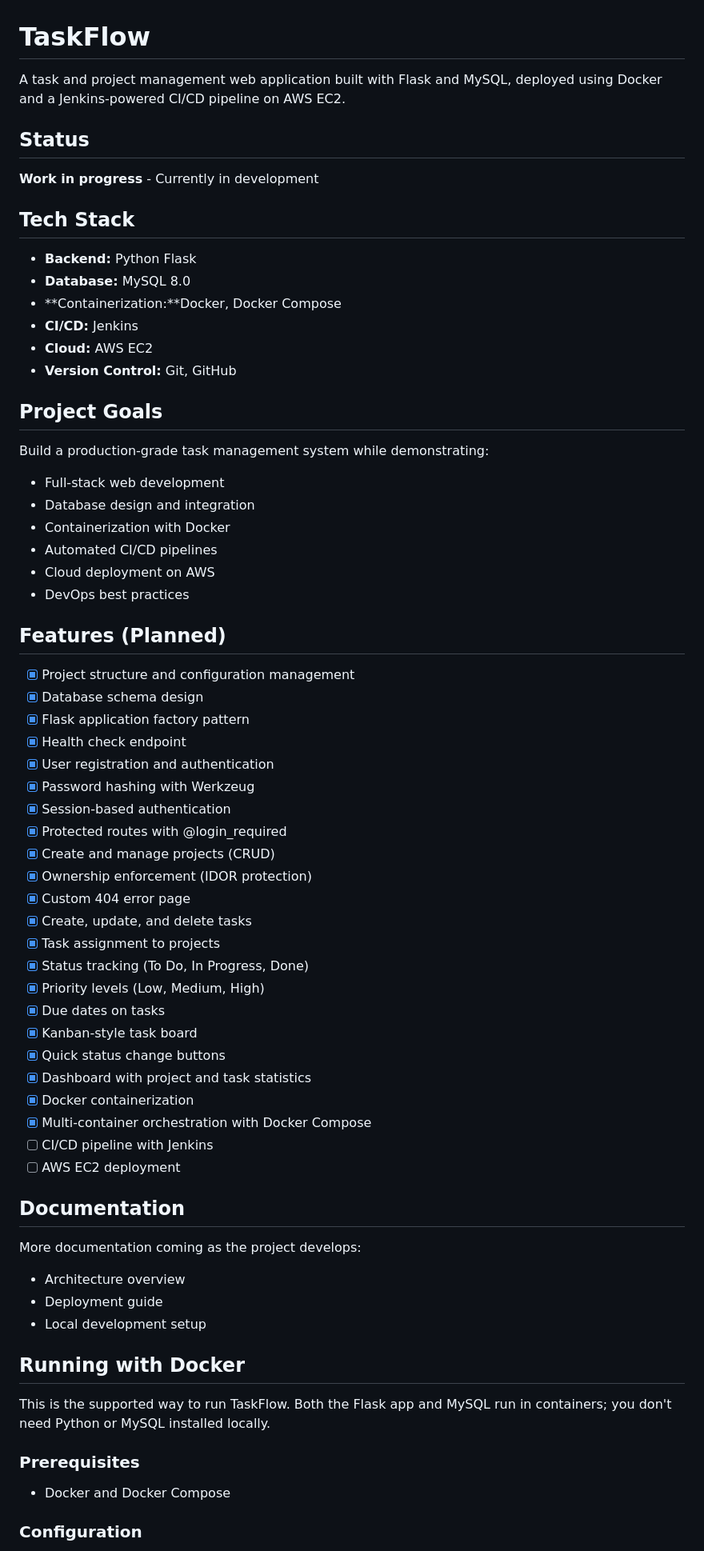
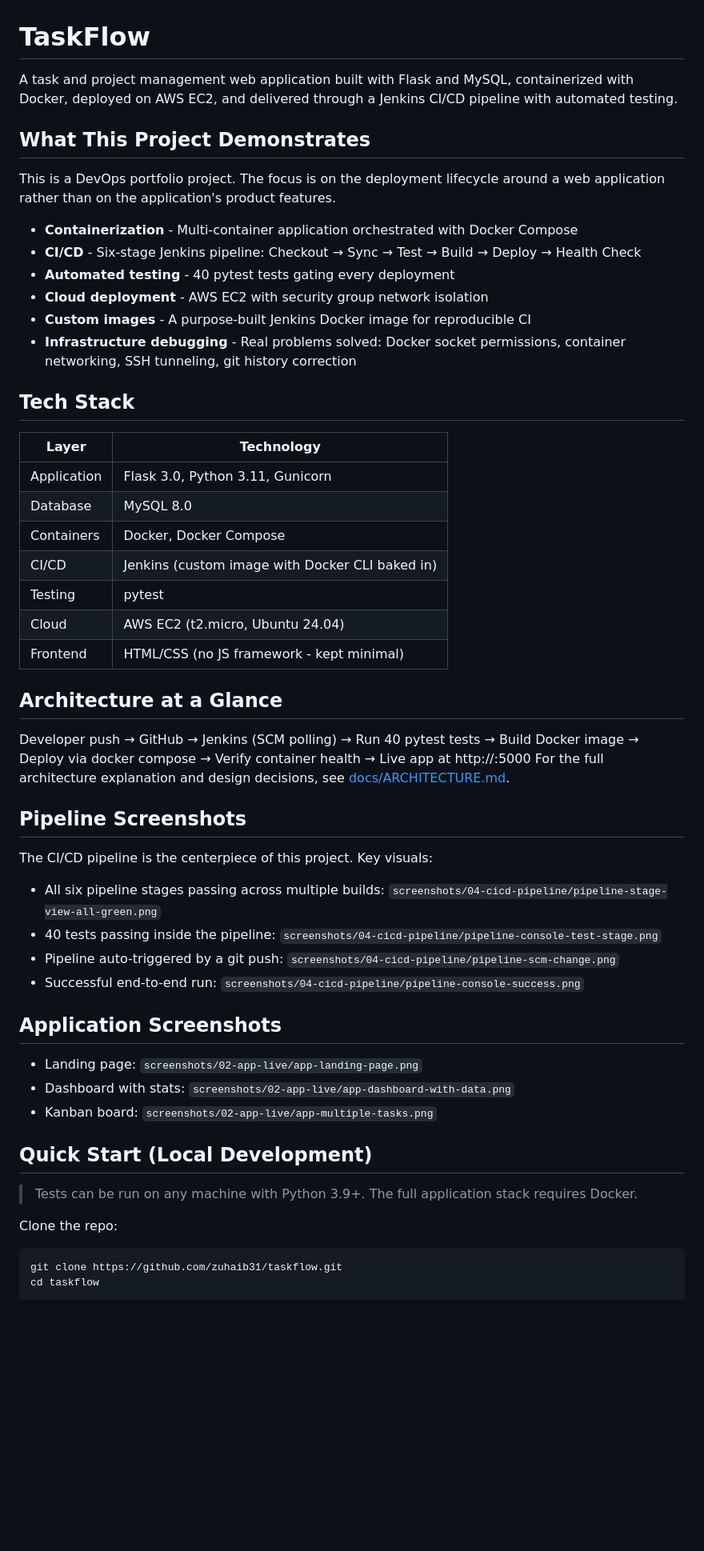
Before and after one commit to zuhaib31/taskflow, a Markdown page: README.md, the part around one of its changes. Shown at 80% size. GitHub-like rendering; blank space fills up the shorter version.

Commit message:
Rewrite README with project overview, pipeline highlights, and documentation links

````diff
--- a/README.md
+++ b/README.md
@@ -1,69 +1,62 @@
 # TaskFlow
 
-A task and project management web application built with Flask and MySQL, deployed using Docker and a Jenkins-powered CI/CD pipeline on AWS EC2.
+A task and project management web application built with Flask and MySQL, containerized with Docker, deployed on AWS EC2, and delivered through a Jenkins CI/CD pipeline with automated testing.
 
-## Status
+## What This Project Demonstrates
 
-**Work in progress** - Currently in development
+This is a DevOps portfolio project. The focus is on the deployment lifecycle around a web application rather than on the application's product features.
+
+- **Containerization** - Multi-container application orchestrated with Docker Compose
+- **CI/CD** - Six-stage Jenkins pipeline: Checkout → Sync → Test → Build → Deploy → Health Check
+- **Automated testing** - 40 pytest tests gating every deployment
+- **Cloud deployment** - AWS EC2 with security group network isolation
+- **Custom images** - A purpose-built Jenkins Docker image for reproducible CI
+- **Infrastructure debugging** - Real problems solved: Docker socket permissions, container networking, SSH tunneling, git history correction
 
 ## Tech Stack
 
-- **Backend:** Python Flask
-- **Database:** MySQL 8.0
-- **Containerization:**Docker, Docker Compose
-- **CI/CD:** Jenkins
-- **Cloud:** AWS EC2
-- **Version Control:** Git, GitHub
+| Layer | Technology |
+|-------|------------|
+| Application | Flask 3.0, Python 3.11, Gunicorn |
+| Database | MySQL 8.0 |
+| Containers | Docker, Docker Compose |
+| CI/CD | Jenkins (custom image with Docker CLI baked in) |
+| Testing | pytest |
+| Cloud | AWS EC2 (t2.micro, Ubuntu 24.04) |
+| Frontend | HTML/CSS (no JS framework - kept minimal) |
 
-## Project Goals
+## Architecture at a Glance
+Developer push → GitHub → Jenkins (SCM polling)
+→ Run 40 pytest tests
+→ Build Docker image
+→ Deploy via docker compose
+→ Verify container health
+→ Live app at http://<ec2-ip>:5000
+For the full architecture explanation and design decisions, see [docs/ARCHITECTURE.md](docs/ARCHITECTURE.md).
 
-Build a production-grade task management system while demonstrating:
-- Full-stack web development
-- Database design and integration
-- Containerization with Docker
-- Automated CI/CD pipelines
-- Cloud deployment on AWS
-- DevOps best practices
+## Pipeline Screenshots
 
-## Features (Planned)
+The CI/CD pipeline is the centerpiece of this project. Key visuals:
 
-- [x] Project structure and configuration management
-- [x] Database schema design
-- [x] Flask application factory pattern
-- [x] Health check endpoint
-- [x] User registration and authentication
-- [x] Password hashing with Werkzeug
-- [x] Session-based authentication
-- [x] Protected routes with @login_required
-- [x] Create and manage projects (CRUD)
-- [x] Ownership enforcement (IDOR protection)
-- [x] Custom 404 error page
-- [x] Create, update, and delete tasks
-- [x] Task assignment to projects
-- [x] Status tracking (To Do, In Progress, Done)
-- [x] Priority levels (Low, Medium, High)
-- [x] Due dates on tasks
-- [x] Kanban-style task board
-- [x] Quick status change buttons
-- [x] Dashboard with project and task statistics
-- [x] Docker containerization
-- [x] Multi-container orchestration with Docker Compose
-- [ ] CI/CD pipeline with Jenkins
-- [ ] AWS EC2 deployment
+- All six pipeline stages passing across multiple builds: `screenshots/04-cicd-pipeline/pipeline-stage-view-all-green.png`
+- 40 tests passing inside the pipeline: `screenshots/04-cicd-pipeline/pipeline-console-test-stage.png`
+- Pipeline auto-triggered by a git push: `screenshots/04-cicd-pipeline/pipeline-scm-change.png`
+- Successful end-to-end run: `screenshots/04-cicd-pipeline/pipeline-console-success.png`
 
-## Documentation
-More documentation coming as the project develops:
-- Architecture overview
-- Deployment guide
-- Local development setup
+## Application Screenshots
 
-## Running with Docker
+- Landing page: `screenshots/02-app-live/app-landing-page.png`
+- Dashboard with stats: `screenshots/02-app-live/app-dashboard-with-data.png`
+- Kanban board: `screenshots/02-app-live/app-multiple-tasks.png`
 
-This is the supported way to run TaskFlow. Both the Flask app and MySQL run in containers; you don't need Python or MySQL installed locally.
+## Quick Start (Local Development)
 
-### Prerequisites
+> Tests can be run on any machine with Python 3.9+. The full application stack requires Docker.
 
-- Docker and Docker Compose
+Clone the repo:
 
-### Configuration
+```bash
+git clone https://github.com/zuhaib31/taskflow.git
+cd taskflow
+```
 
````
Also changed, not shown: other parts of README.md (+60 -90 lines).
